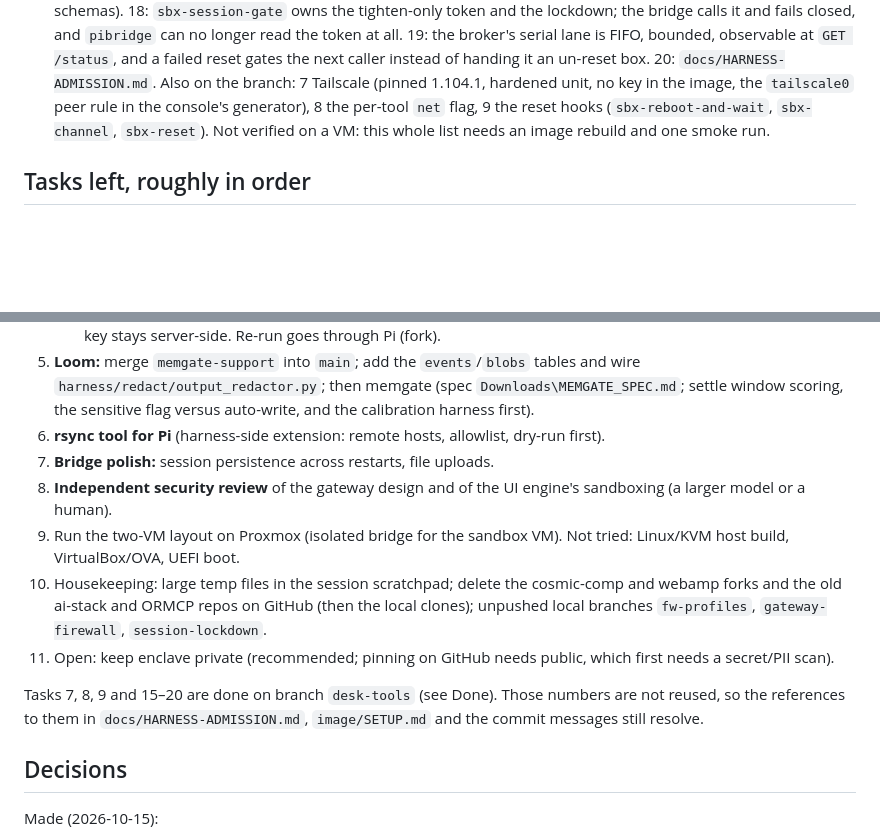
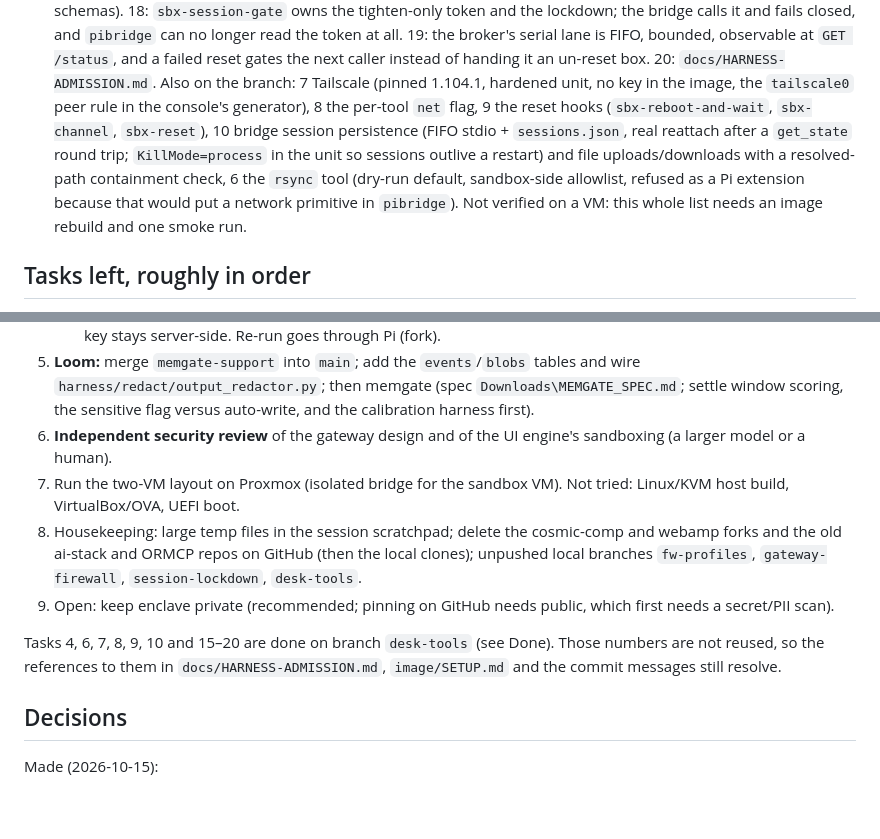
Before and after one commit to RALaBarge/enclave, a Markdown page: TODO.md, 2 parts joined by grey strips. Rendered like a GitHub page; blank space fills up the shorter version.

Commit message:
TODO: 6 and 10 are done as well; 4 is still open

```diff
--- a/TODO.md
+++ b/TODO.md
@@ -27,7 +27,10 @@ Last updated 2026-10-18 (branch `desk-tools`). `main` is the last settled state;
   can no longer read the token at all. 19: the broker's serial lane is FIFO, bounded, observable at `GET /status`, and a failed reset
   gates the next caller instead of handing it an un-reset box. 20: `docs/HARNESS-ADMISSION.md`.
   Also on the branch: 7 Tailscale (pinned 1.104.1, hardened unit, no key in the image, the `tailscale0` peer rule in the console's
-  generator), 8 the per-tool `net` flag, 9 the reset hooks (`sbx-reboot-and-wait`, `sbx-channel`, `sbx-reset`).
+  generator), 8 the per-tool `net` flag, 9 the reset hooks (`sbx-reboot-and-wait`, `sbx-channel`, `sbx-reset`), 10 bridge session
+  persistence (FIFO stdio + `sessions.json`, real reattach after a `get_state` round trip; `KillMode=process` in the unit so
+  sessions outlive a restart) and file uploads/downloads with a resolved-path containment check, 6 the `rsync` tool (dry-run
+  default, sandbox-side allowlist, refused as a Pi extension because that would put a network primitive in `pibridge`).
   Not verified on a VM: this whole list needs an image rebuild and one smoke run.
 
 ## Tasks left, roughly in order
@@ -49,16 +52,14 @@ Last updated 2026-10-18 (branch `desk-tools`). `main` is the last settled state;
      base URL points at (also the raw feed for Loom). Redact `Authorization`; the real key stays server-side. Re-run goes through Pi (fork).
 5. **Loom:** merge `memgate-support` into `main`; add the `events`/`blobs` tables and wire `harness/redact/output_redactor.py`; then memgate
    (spec `Downloads\MEMGATE_SPEC.md`; settle window scoring, the sensitive flag versus auto-write, and the calibration harness first).
-6. **rsync tool for Pi** (harness-side extension: remote hosts, allowlist, dry-run first).
-10. **Bridge polish:** session persistence across restarts, file uploads.
 11. **Independent security review** of the gateway design and of the UI engine's sandboxing (a larger model or a human).
 12. Run the two-VM layout on Proxmox (isolated bridge for the sandbox VM). Not tried: Linux/KVM host build, VirtualBox/OVA, UEFI boot.
 13. Housekeeping: large temp files in the session scratchpad; delete the cosmic-comp and webamp forks and the old ai-stack and ORMCP repos on GitHub (then
-    the local clones); unpushed local branches `fw-profiles`, `gateway-firewall`, `session-lockdown`.
+    the local clones); unpushed local branches `fw-profiles`, `gateway-firewall`, `session-lockdown`, `desk-tools`.
 14. Open: keep enclave private (recommended; pinning on GitHub needs public, which first needs a secret/PII scan).
 
-Tasks 7, 8, 9 and 15–20 are done on branch `desk-tools` (see Done). Those numbers are not reused, so the references to them
-in `docs/HARNESS-ADMISSION.md`, `image/SETUP.md` and the commit messages still resolve.
+Tasks 4, 6, 7, 8, 9, 10 and 15–20 are done on branch `desk-tools` (see Done). Those numbers are not reused, so the references to
+them in `docs/HARNESS-ADMISSION.md`, `image/SETUP.md` and the commit messages still resolve.
 
 ## Decisions
 
```
